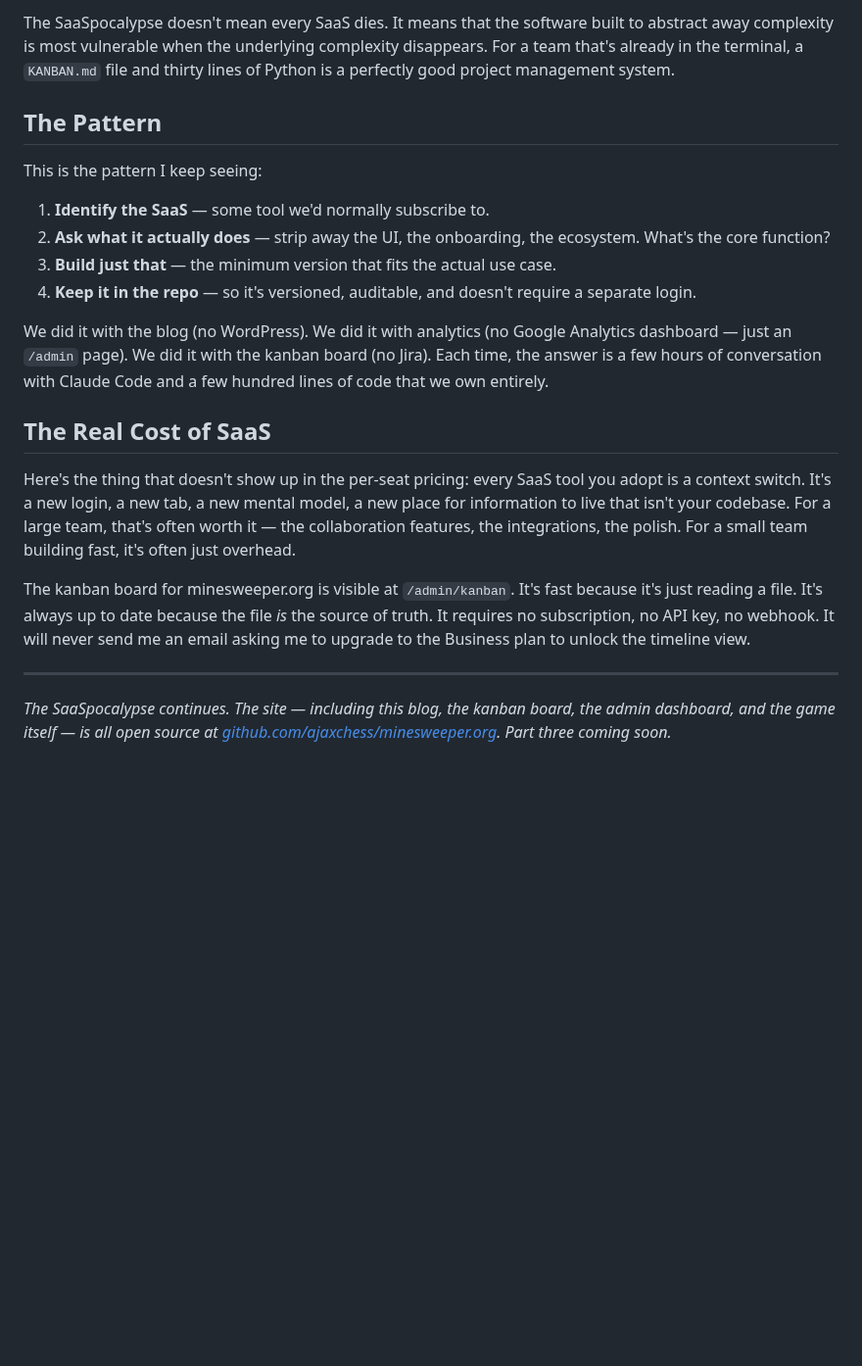
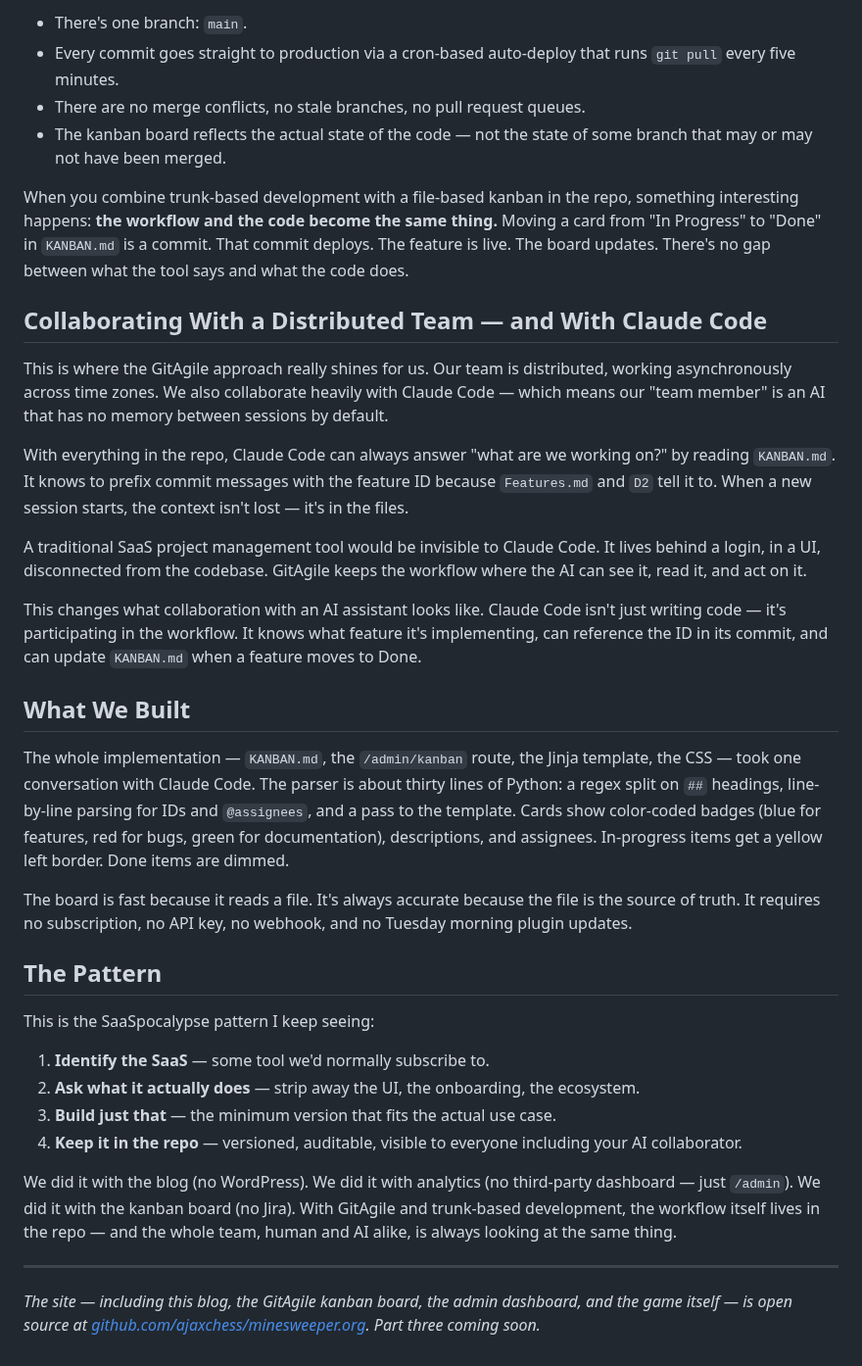
Before and after one commit to ajaxchess/minesweeper.org, a Markdown page: blog/2_saaspocalypse-kanban.md, the part around one of its changes. Shown at 98% size. Rendered like a GitHub page; blank space fills up the shorter version.

```diff
--- a/blog/2_saaspocalypse-kanban.md
+++ b/blog/2_saaspocalypse-kanban.md
@@ -45,23 +43,38 @@ For a small team building a project where everyone is already in the codebase? N
 
-The SaaSpocalypse doesn't mean every SaaS dies. It means that the software built to abstract away complexity is most vulnerable when the underlying complexity disappears. For a team that's already in the terminal, a `KANBAN.md` file and thirty lines of Python is a perfectly good project management system.
+- There's one branch: `main`.
+- Every commit goes straight to production via a cron-based auto-deploy that runs `git pull` every five minutes.
+- There are no merge conflicts, no stale branches, no pull request queues.
+- The kanban board reflects the actual state of the code — not the state of some branch that may or may not have been merged.
+
+When you combine trunk-based development with a file-based kanban in the repo, something interesting happens: **the workflow and the code become the same thing.** Moving a card from "In Progress" to "Done" in `KANBAN.md` is a commit. That commit deploys. The feature is live. The board updates. There's no gap between what the tool says and what the code does.
+
+## Collaborating With a Distributed Team — and With Claude Code
+
+This is where the GitAgile approach really shines for us. Our team is distributed, working asynchronously across time zones. We also collaborate heavily with Claude Code — which means our "team member" is an AI that has no memory between sessions by default.
+
+With everything in the repo, Claude Code can always answer "what are we working on?" by reading `KANBAN.md`. It knows to prefix commit messages with the feature ID because `Features.md` and `D2` tell it to. When a new session starts, the context isn't lost — it's in the files.
+
+A traditional SaaS project management tool would be invisible to Claude Code. It lives behind a login, in a UI, disconnected from the codebase. GitAgile keeps the workflow where the AI can see it, read it, and act on it.
+
+This changes what collaboration with an AI assistant looks like. Claude Code isn't just writing code — it's participating in the workflow. It knows what feature it's implementing, can reference the ID in its commit, and can update `KANBAN.md` when a feature moves to Done.
+
+## What We Built
+
+The whole implementation — `KANBAN.md`, the `/admin/kanban` route, the Jinja template, the CSS — took one conversation with Claude Code. The parser is about thirty lines of Python: a regex split on `##` headings, line-by-line parsing for IDs and `@assignees`, and a pass to the template. Cards show color-coded badges (blue for features, red for bugs, green for documentation), descriptions, and assignees. In-progress items get a yellow left border. Done items are dimmed.
+
+The board is fast because it reads a file. It's always accurate because the file is the source of truth. It requires no subscription, no API key, no webhook, and no Tuesday morning plugin updates.
 
 ## The Pattern
 
-This is the pattern I keep seeing:
+This is the SaaSpocalypse pattern I keep seeing:
 
 1. **Identify the SaaS** — some tool we'd normally subscribe to.
-2. **Ask what it actually does** — strip away the UI, the onboarding, the ecosystem. What's the core function?
+2. **Ask what it actually does** — strip away the UI, the onboarding, the ecosystem.
 3. **Build just that** — the minimum version that fits the actual use case.
-4. **Keep it in the repo** — so it's versioned, auditable, and doesn't require a separate login.
+4. **Keep it in the repo** — versioned, auditable, visible to everyone including your AI collaborator.
 
-We did it with the blog (no WordPress). We did it with analytics (no Google Analytics dashboard — just an `/admin` page). We did it with the kanban board (no Jira). Each time, the answer is a few hours of conversation with Claude Code and a few hundred lines of code that we own entirely.
-
-## The Real Cost of SaaS
-
-Here's the thing that doesn't show up in the per-seat pricing: every SaaS tool you adopt is a context switch. It's a new login, a new tab, a new mental model, a new place for information to live that isn't your codebase. For a large team, that's often worth it — the collaboration features, the integrations, the polish. For a small team building fast, it's often just overhead.
-
-The kanban board for minesweeper.org is visible at `/admin/kanban`. It's fast because it's just reading a file. It's always up to date because the file *is* the source of truth. It requires no subscription, no API key, no webhook. It will never send me an email asking me to upgrade to the Business plan to unlock the timeline view.
+We did it with the blog (no WordPress). We did it with analytics (no third-party dashboard — just `/admin`). We did it with the kanban board (no Jira). With GitAgile and trunk-based development, the workflow itself lives in the repo — and the whole team, human and AI alike, is always looking at the same thing.
 
 ---
 
-*The SaaSpocalypse continues. The site — including this blog, the kanban board, the admin dashboard, and the game itself — is all open source at [github.com/ajaxchess/minesweeper.org](https://github.com/ajaxchess/minesweeper.org). Part three coming soon.*
+*The site — including this blog, the GitAgile kanban board, the admin dashboard, and the game itself — is open source at [github.com/ajaxchess/minesweeper.org](https://github.com/ajaxchess/minesweeper.org). Part three coming soon.*
```
Also changed, not shown: other parts of blog/2_saaspocalypse-kanban.md (+14 -16 lines), static/img/kanban-gitagile.png (added).
